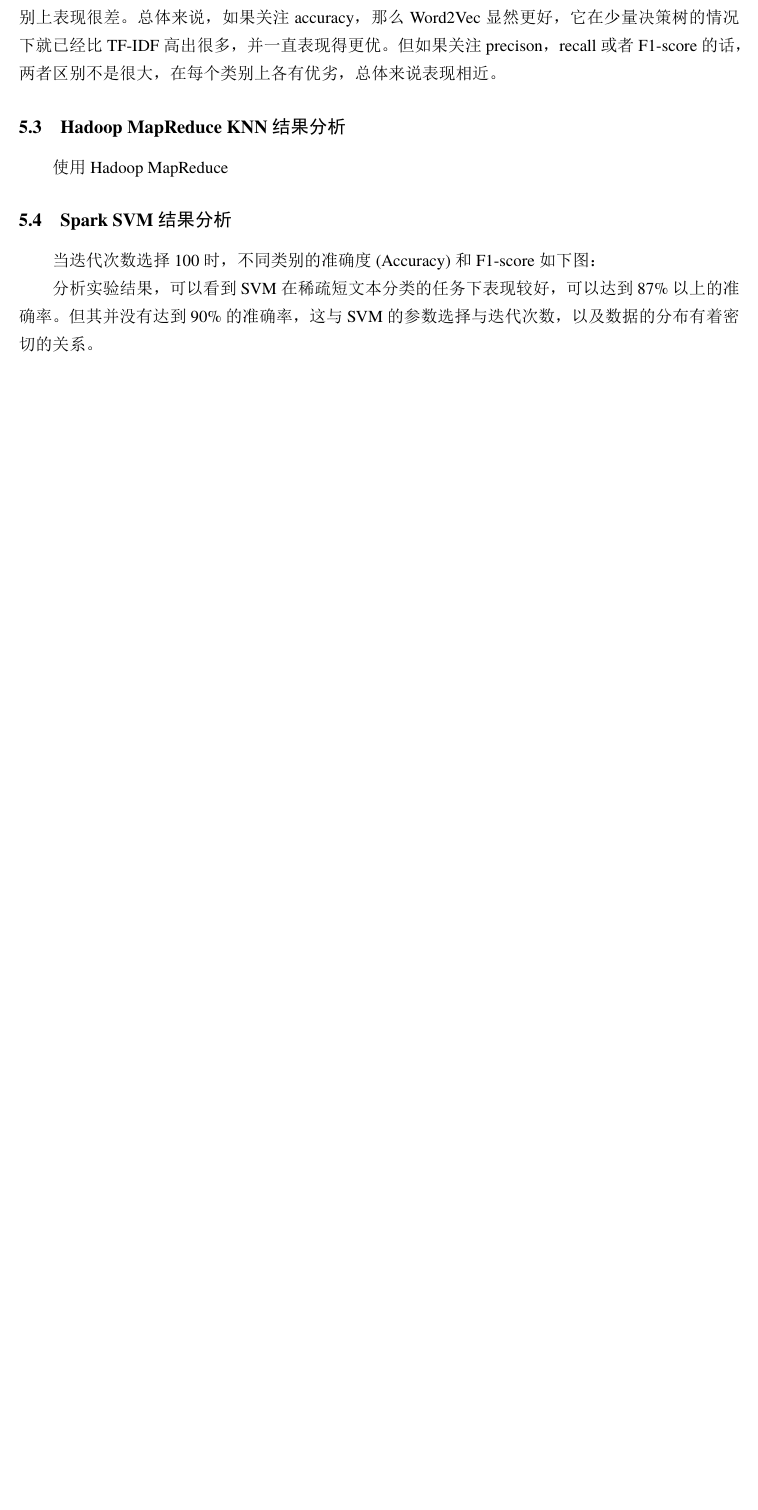
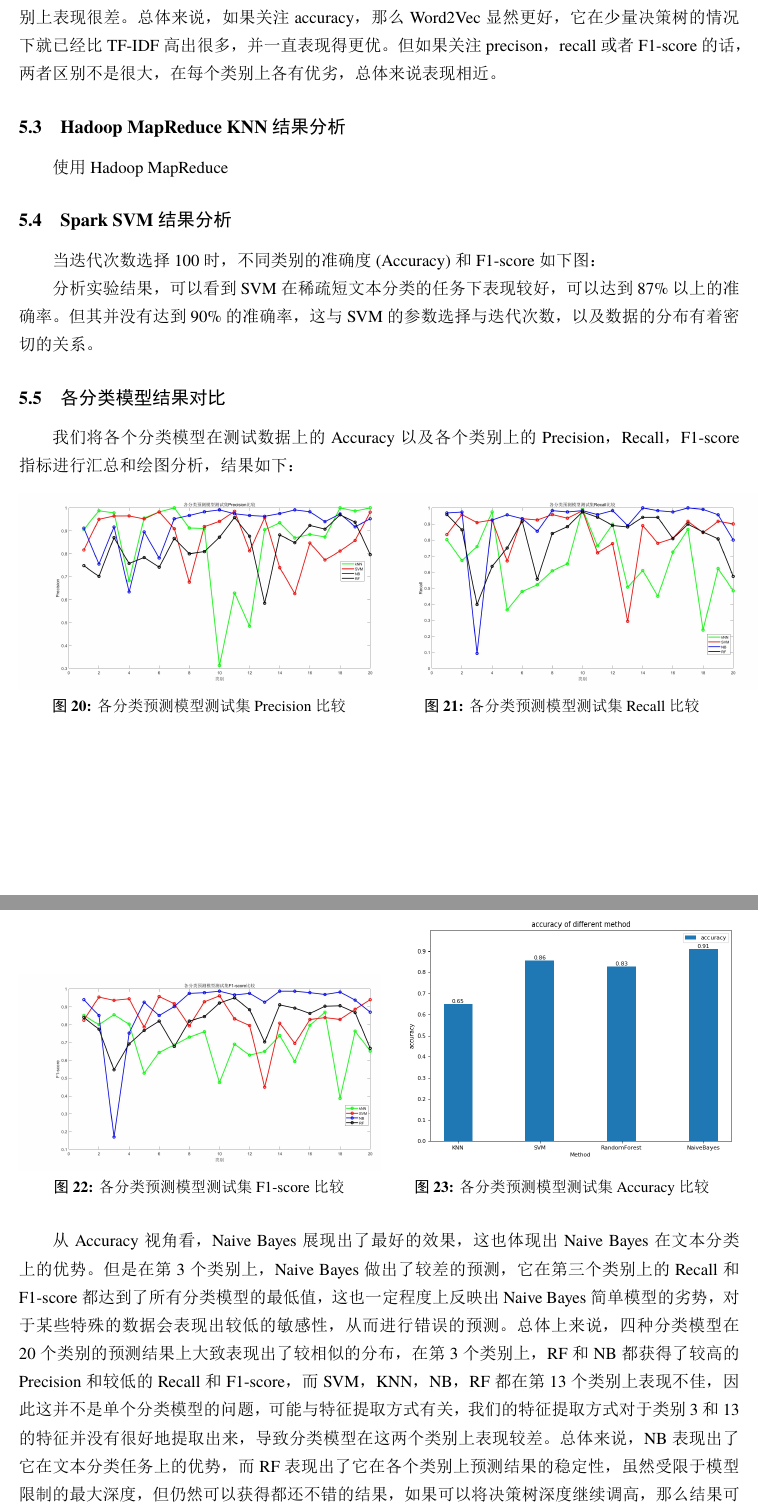
Before and after one commit to njubigdata04/Email-Classification, a LaTeX document (Report/elegantpaper-cn.tex): part of page 31 of 33 before the commit and two parts of pages 31 and 32 of 34 after it, the two joined at a grey line, cut so that both start at the same text, the shorter picture padded with empty space. The pictures show the PDF file Report/elegantpaper-cn.pdf that the author committed with the source.

Commit message:
Add comparison

```diff
--- a/Report/elegantpaper-cn.tex
+++ b/Report/elegantpaper-cn.tex
@@ -945,11 +945,44 @@ Random Forest模型下不同数量的决策树和不同方式的词向量提取
 
 分析实验结果，可以看到SVM在稀疏短文本分类的任务下表现较好，可以达到87\%以上的准确率。但其并没有达到90\%的准确率，这与SVM的参数选择与迭代次数，以及数据的分布有着密切的关系。
 
+\subsection{各分类模型结果对比}
+我们将各个分类模型在测试数据上的Accuracy以及各个类别上的Precision，Recall，F1-score指标进行汇总和绘图分析，结果如下：\par
+
+\begin{figure}[H]
+  \begin{minipage}[t]{0.5\linewidth}
+  \centering
+  \includegraphics[width=3.5in]{all_precision.jpg}
+  \caption{各分类预测模型测试集Precision比较}
+  \label{fig:side:a}
+  \end{minipage}
+  \begin{minipage}[t]{0.5\linewidth}
+  \centering
+  \includegraphics[width=3.5in]{all_recall.jpg}
+  \caption{各分类预测模型测试集Recall比较}
+  \label{fig:side:b}
+  \end{minipage}
+\end{figure}
+
+\begin{figure}[H]
+  \begin{minipage}[t]{0.5\linewidth}
+  \centering
+  \includegraphics[width=3.5in]{all_f1.jpg}
+  \caption{各分类预测模型测试集F1-score比较}
+  \label{fig:side:a}
+  \end{minipage}
+  \begin{minipage}[t]{0.5\linewidth}
+  \centering
+  \includegraphics[width=3.5in]{all_acc.png}
+  \caption{各分类预测模型测试集Accuracy比较}
+  \label{fig:side:b}
+  \end{minipage}
+\end{figure}
+从Accuracy视角看，Naive Bayes展现出了最好的效果，这也体现出Naive Bayes在文本分类上的优势。但是在第3个类别上，Naive Bayes做出了较差的预测，它在第三个类别上的Recall和F1-score都达到了所有分类模型的最低值，这也一定程度上反映出Naive Bayes简单模型的劣势，对于某些特殊的数据会表现出较低的敏感性，从而进行错误的预测。总体上来说，四种分类模型在20个类别的预测结果上大致表现出了较相似的分布，在第3个类别上，RF和NB都获得了较高的Precision和较低的Recall和F1-score，而SVM，KNN，NB，RF都在第13个类别上表现不佳，因此这并不是单个分类模型的问题，可能与特征提取方式有关，我们的特征提取方式对于类别3和13的特征并没有很好地提取出来，导致分类模型在这两个类别上表现较差。总体来说，NB表现出了它在文本分类任务上的优势，而RF表现出了它在各个类别上预测结果的稳定性，虽然受限于模型限制的最大深度，但仍然可以获得都还不错的结果，如果可以将决策树深度继续调高，那么结果可以预见地会获得很大的提升。
+
 
 
 \section{总结与展望}
 本实验在Hadoop MapReduce以及Spark框架下对原始邮件数据进行分词、特征提取等一系列预处理，并分别在Hadoop MapReduce框架下使用KNN、Naive Bayes，以及Spark框架下Naive Bayes、SVM、Random Forest对数据进行分类预测。其中，Naive Bayes在诸多分类器中表现性能的最好，这也印证了Naive Bayes在短文本分类问题中的实用性。
-
 
 \section{参考文献}
 【1】\href{https://www.cnblogs.com/loveling-0239/p/7884195.html}{Hadoop分布式缓存}\par
```
Also changed, not shown: Report/elegantpaper-cn.pdf, Report/figure/all_acc.png (added), Report/figure/all_f1.jpg (added), Report/figure/all_precision.jpg (added), Report/figure/all_recall.jpg (added).
